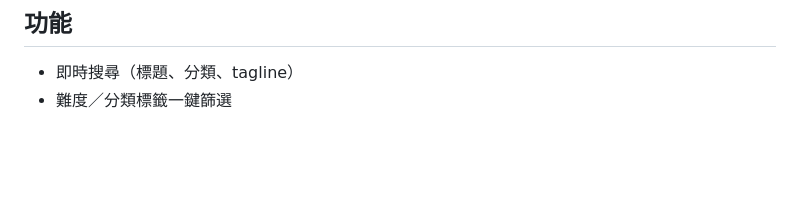
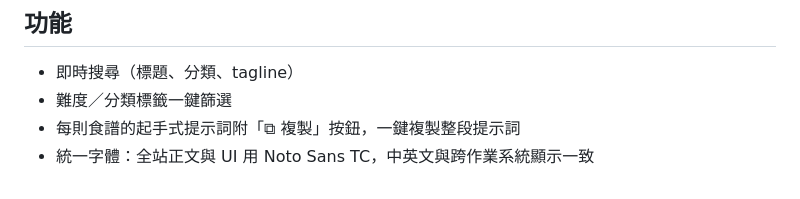
Before and after one commit to kaojia/claude-code-inspirations, a Markdown page: README.md, the part around the change. Drawn GitHub-style; blank space fills up the shorter version.

Commit message:
README: 補上一鍵複製與統一字體說明

```diff
--- a/README.md
+++ b/README.md
@@ -68,3 +68,5 @@ index.html            # 產物，勿手改
 
 - 即時搜尋（標題、分類、tagline）
 - 難度／分類標籤一鍵篩選
+- 每則食譜的起手式提示詞附「⧉ 複製」按鈕，一鍵複製整段提示詞
+- 統一字體：全站正文與 UI 用 Noto Sans TC，中英文與跨作業系統顯示一致
```
